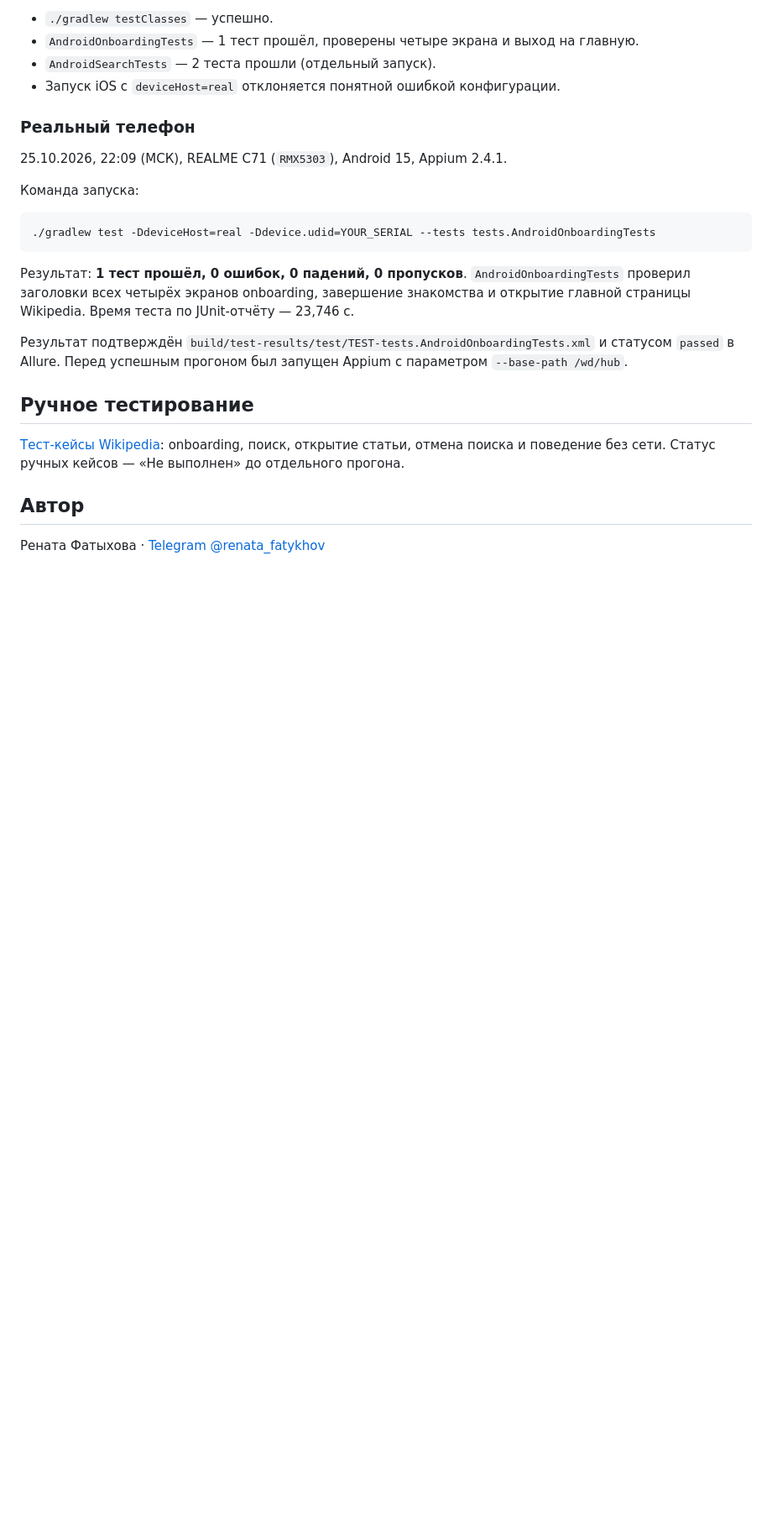
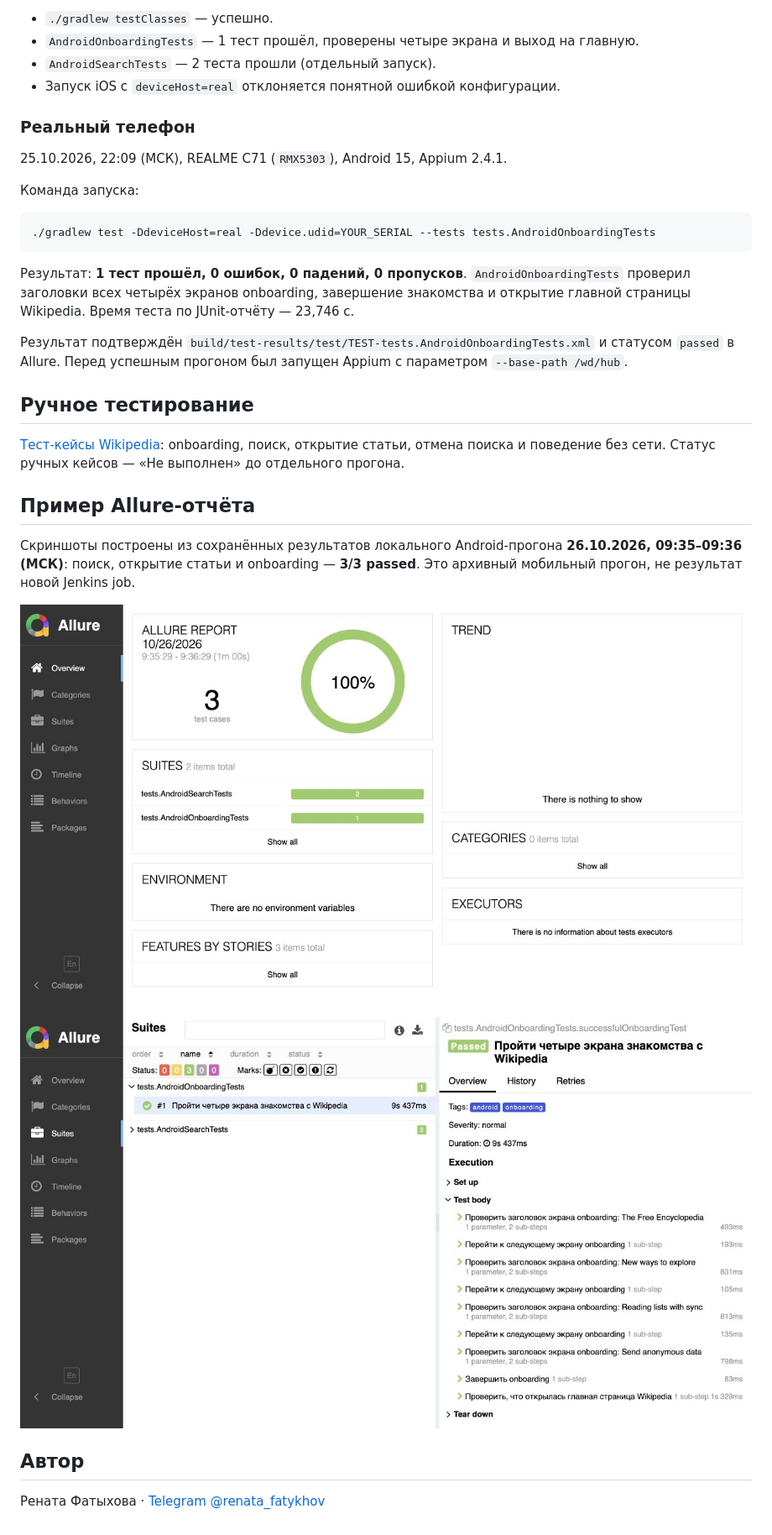
Before and after one commit to RenataFatykhov/mobile_tests_local_and_remote, a Markdown page: README.md, the part around one of its changes. Shown at 84% size. Rendered like a GitHub page; pictures changed too: docs/images/allure-onboarding.png (added), docs/images/allure-overview.png (added); blank space fills up the shorter version.

```diff
--- a/README.md
+++ b/README.md
@@ -140,6 +160,15 @@ Allure-результаты: `build/allure-results`. Скриншот и XML п
 [Тест-кейсы Wikipedia](docs/manual-test-cases.md): onboarding, поиск, открытие статьи,
 отмена поиска и поведение без сети. Статус ручных кейсов — «Не выполнен» до отдельного прогона.
 
+## Пример Allure-отчёта
+
+Скриншоты построены из сохранённых результатов локального Android-прогона
+**26.10.2026, 09:35–09:36 (МСК)**: поиск, открытие статьи и onboarding — **3/3 passed**.
+Это архивный мобильный прогон, не результат новой Jenkins job.
+
+![Обзор мобильного прогона](docs/images/allure-overview.png)
+![Шаги onboarding](docs/images/allure-onboarding.png)
+
 ## Автор
 
 Рената Фатыхова · [Telegram @renata_fatykhov](https://t.me/renata_fatykhov)
```
Also changed, not shown: other parts of README.md (+20 -0 lines), 1 other file.
